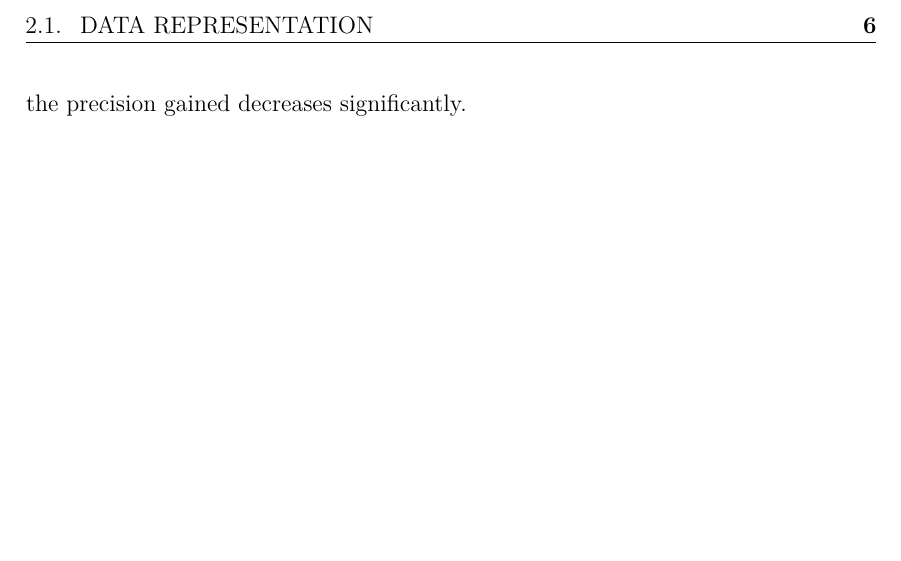
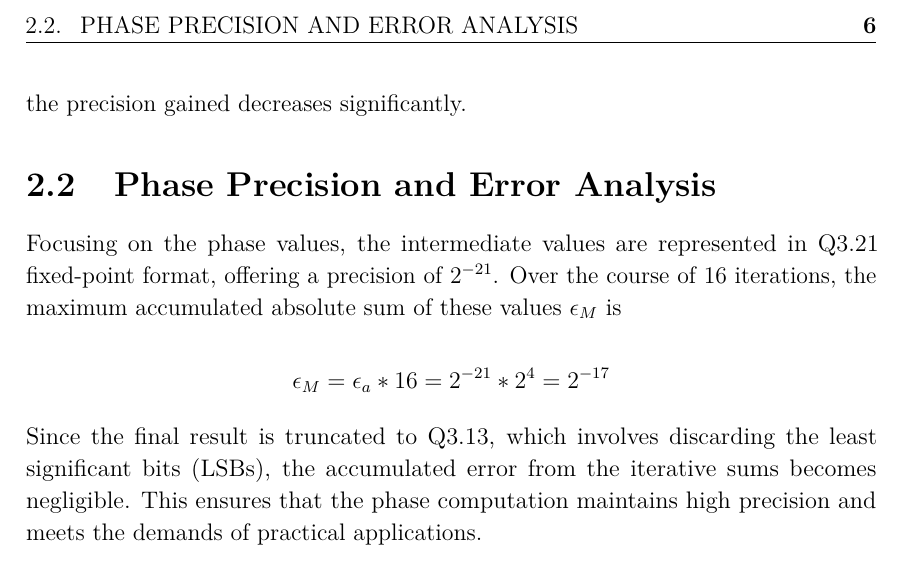
Before and after one commit to Sonic803/cordic-vhdl, a LaTeX thesis (report/main.tex, which reads report/chapters/2_Architecture.tex): part of page 6 of 11, cut at the place of the change, the shorter picture padded with empty space. Compiled offline with pdfLaTeX.

Commit message:
phase error

```diff
--- a/report/chapters/2_Architecture.tex
+++ b/report/chapters/2_Architecture.tex
@@ -29,3 +29,12 @@ To implement the CORDIC algorithm, we used fixed-point arithmetic for the input
 \end{itemize}
 
 The number of iterations for the CORDIC algorithm was set to 16, as this provides a high level of precision while balancing computational efficiency. Beyond 16 iterations, the precision gained decreases significantly.
+
+\section{Phase Precision and Error Analysis}
+Focusing on the phase values, the intermediate values are represented in Q3.21 fixed-point format, offering a precision of \(2^{-21}\). Over the course of 16 iterations, the maximum accumulated absolute sum of these values \( \epsilon_M \) is
+
+\[
+    \epsilon_M = \epsilon_a * 16 = 2^{-21} * 2^{4} = 2^{-17}
+\]
+
+Since the final result is truncated to Q3.13, which involves discarding the least significant bits (LSBs), the accumulated error from the iterative sums becomes negligible. This ensures that the phase computation maintains high precision and meets the demands of practical applications.
```
